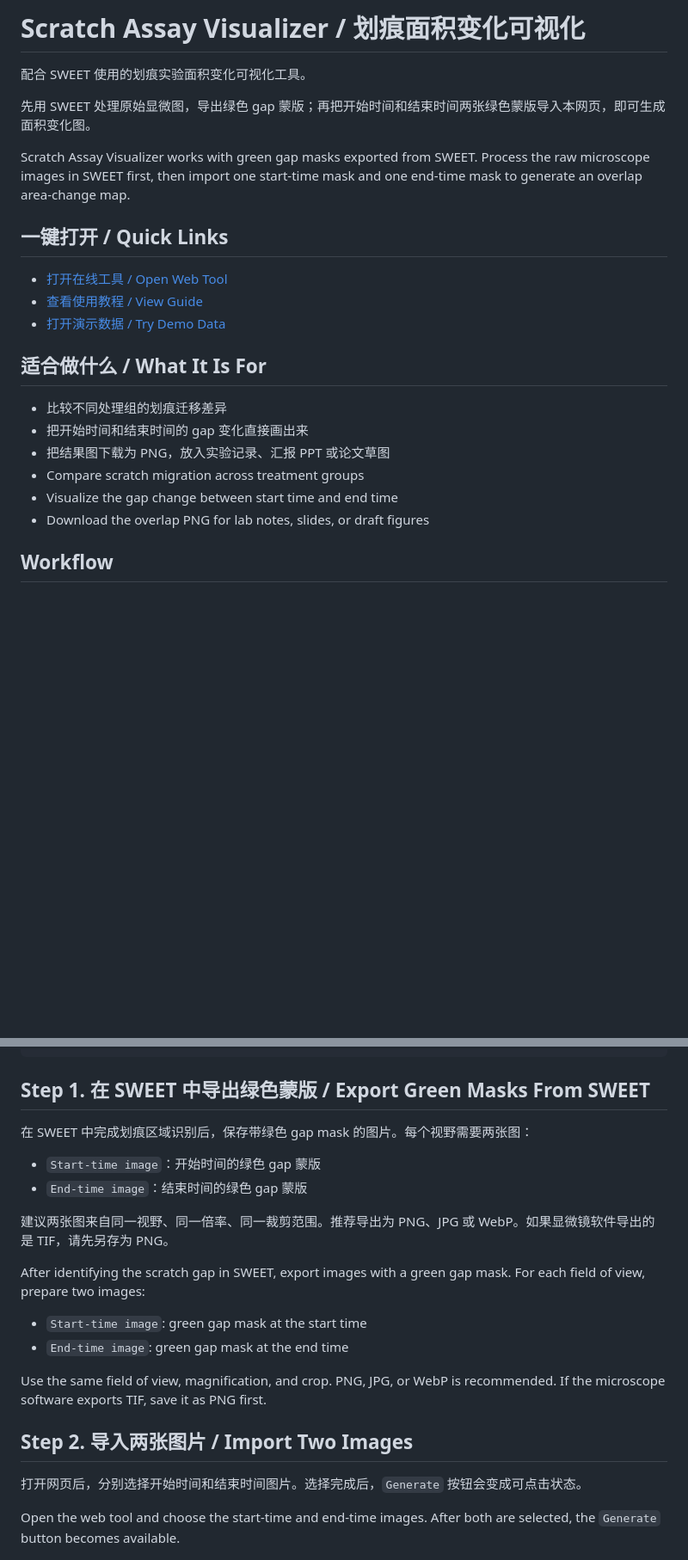
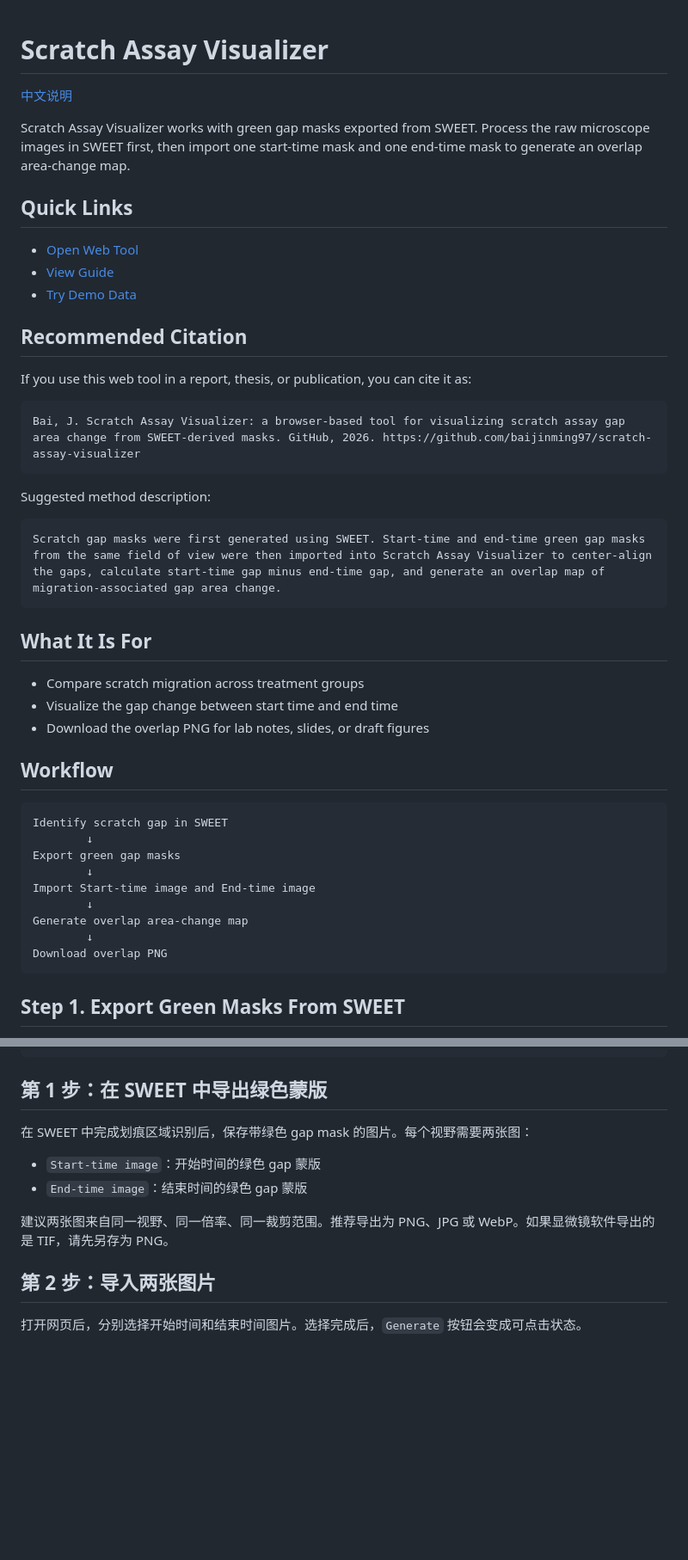
Before and after one commit to baijinming97/scratch-assay-visualizer, a Markdown page: README.md, 2 parts joined by grey strips. Shown at 86% size. Rendered like a GitHub page; blank space fills up the shorter version.

Commit message:
Restructure README and add citation format

````diff
--- a/README.md
+++ b/README.md
@@ -1,24 +1,50 @@
-# Scratch Assay Visualizer / 划痕面积变化可视化
+<a id="en"></a>
 
-配合 SWEET 使用的划痕实验面积变化可视化工具。
+# Scratch Assay Visualizer
 
-先用 SWEET 处理原始显微图，导出绿色 gap 蒙版；再把开始时间和结束时间两张绿色蒙版导入本网页，即可生成面积变化图。
+[中文说明](#zh)
 
 Scratch Assay Visualizer works with green gap masks exported from SWEET. Process the raw microscope images in SWEET first, then import one start-time mask and one end-time mask to generate an overlap area-change map.
 
-## 一键打开 / Quick Links
+## Quick Links
 
-- [打开在线工具 / Open Web Tool](https://baijinming97.github.io/scratch-assay-visualizer/)
-- [查看使用教程 / View Guide](https://baijinming97.github.io/scratch-assay-visualizer/guide.html)
-- [打开演示数据 / Try Demo Data](https://baijinming97.github.io/scratch-assay-visualizer/?demo=1)
+- [Open Web Tool](https://baijinming97.github.io/scratch-assay-visualizer/)
+- [View Guide](https://baijinming97.github.io/scratch-assay-visualizer/guide.html)
+- [Try Demo Data](https://baijinming97.github.io/scratch-assay-visualizer/?demo=1)
 
-## 适合做什么 / What It Is For
+## Recommended Citation
 
-- 比较不同处理组的划痕迁移差异
-- 把开始时间和结束时间的 gap 变化直接画出来
-- 把结果图下载为 PNG，放入实验记录、汇报 PPT 或论文草图
+If you use this web tool in a report, thesis, or publication, you can cite it as:
+
+```text
+Bai, J. Scratch Assay Visualizer: a browser-based tool for visualizing scratch assay gap area change from SWEET-derived masks. GitHub, 2026. https://github.com/baijinming97/scratch-assay-visualizer
+```
+
+Suggested method description:
+
+```text
+Scratch gap masks were first generated using SWEET. Start-time and end-time green gap masks from the same field of view were then imported into Scratch Assay Visualizer to center-align the gaps, calculate start-time gap minus end-time gap, and generate an overlap map of migration-associated gap area change.
+```
+
+## What It Is For
+
 - Compare scratch migration across treatment groups
 - Visualize the gap change between start time and end time
 - Download the overlap PNG for lab notes, slides, or draft figures
 
 ## Workflow
+
+```text
+Identify scratch gap in SWEET
+        ↓
+Export green gap masks
+        ↓
+Import Start-time image and End-time image
+        ↓
+Generate overlap area-change map
+        ↓
+Download overlap PNG
+```
+
+## Step 1. Export Green Masks From SWEET
+
@@ -35,7 +163,7 @@ SWEET 识别划痕 gap
 下载 overlap PNG
 ```
 
-## Step 1. 在 SWEET 中导出绿色蒙版 / Export Green Masks From SWEET
+## 第 1 步：在 SWEET 中导出绿色蒙版
 
 在 SWEET 中完成划痕区域识别后，保存带绿色 gap mask 的图片。每个视野需要两张图：
 
@@ -44,18 +172,9 @@ SWEET 识别划痕 gap
 
 建议两张图来自同一视野、同一倍率、同一裁剪范围。推荐导出为 PNG、JPG 或 WebP。如果显微镜软件导出的是 TIF，请先另存为 PNG。
 
-After identifying the scratch gap in SWEET, export images with a green gap mask. For each field of view, prepare two images:
-
-- `Start-time image`: green gap mask at the start time
-- `End-time image`: green gap mask at the end time
-
-Use the same field of view, magnification, and crop. PNG, JPG, or WebP is recommended. If the microscope software exports TIF, save it as PNG first.
-
-## Step 2. 导入两张图片 / Import Two Images
+## 第 2 步：导入两张图片
 
 打开网页后，分别选择开始时间和结束时间图片。选择完成后，`Generate` 按钮会变成可点击状态。
 
-Open the web tool and choose the start-time and end-time images. After both are selected, the `Generate` button becomes available.
-
 ![Home screen](docs/screenshots/home.png)
 
````
Also changed, not shown: other parts of README.md (+107 -34 lines).
